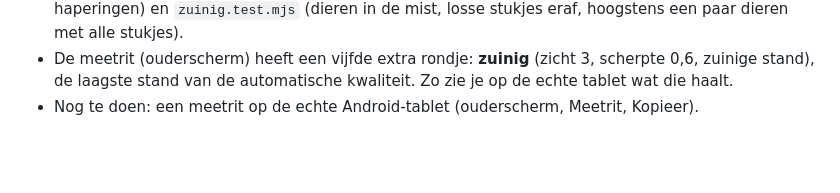
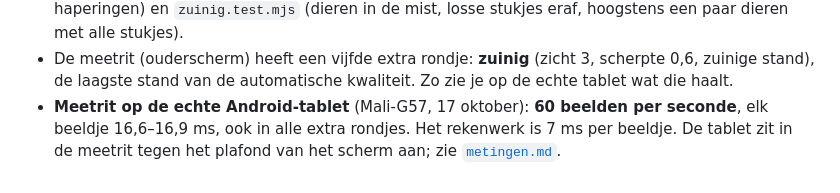
Before and after one commit to mscheltens83/Jippe_minecraft, a Markdown page: docs/fase-7-plan.md, the part around the change. Rendered like a GitHub page; blank space fills up the shorter version.

```diff
--- a/docs/fase-7-plan.md
+++ b/docs/fase-7-plan.md
@@ -220,4 +220,6 @@ Wat er mis was en wat er veranderd is:
   `zuinig.test.mjs` (dieren in de mist, losse stukjes eraf, hoogstens een paar dieren met alle stukjes).
 - De meetrit (ouderscherm) heeft een vijfde extra rondje: **zuinig** (zicht 3, scherpte 0,6, zuinige stand), de
   laagste stand van de automatische kwaliteit. Zo zie je op de echte tablet wat die haalt.
-- Nog te doen: een meetrit op de echte Android-tablet (ouderscherm, Meetrit, Kopieer).
+- **Meetrit op de echte Android-tablet** (Mali-G57, 17 oktober): **60 beelden per seconde**, elk beeldje
+  16,6–16,9 ms, ook in alle extra rondjes. Het rekenwerk is 7 ms per beeldje. De tablet zit in de
+  meetrit tegen het plafond van het scherm aan; zie [`metingen.md`](metingen.md).
```
Also changed, not shown: docs/README.md (+1 -1 lines), docs/metingen.md (+24 -0 lines).
